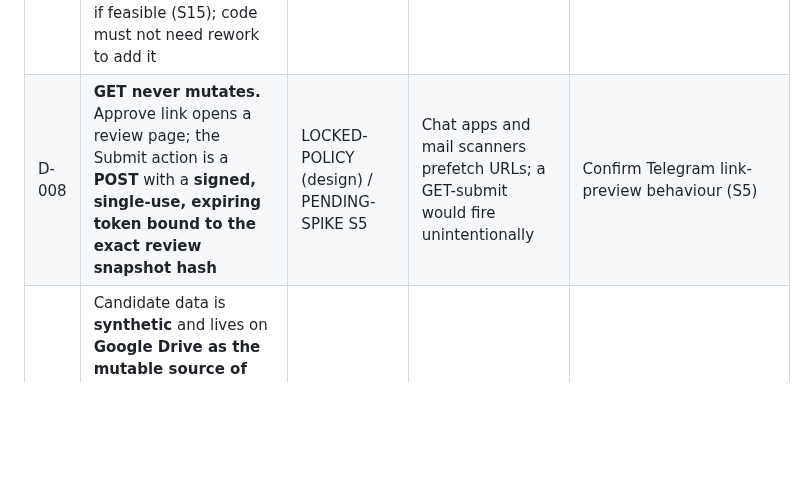
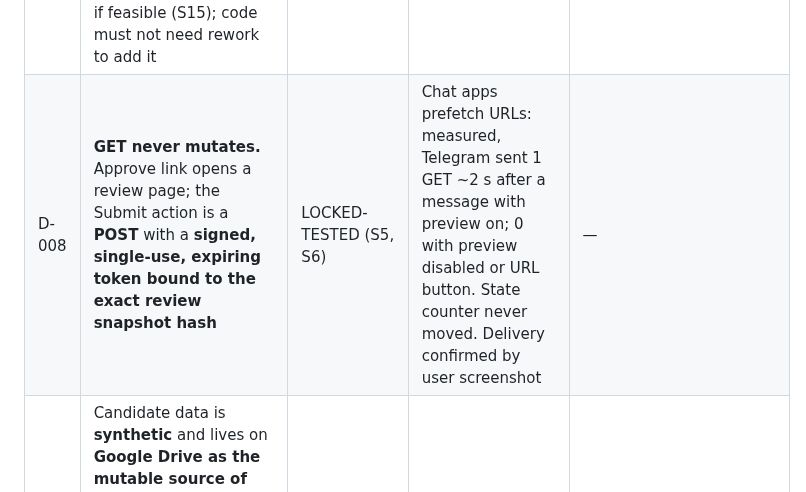
Before and after one commit to Balaastratech/hulchul-operator, a Markdown page: docs/04-decisions/DECISION_LOG.md, the part around the change. GitHub-like rendering; blank space fills up the shorter version.

```diff
--- a/docs/04-decisions/DECISION_LOG.md
+++ b/docs/04-decisions/DECISION_LOG.md
@@ -12,7 +12,7 @@ Status: **LOCKED-TESTED** (measured, evidence cited) · **LOCKED-CHOICE** (user
 | D-005 | **No CAPTCHA solving or bypass.** Detect → `NEEDS_HUMAN` → user completes in the visible browser → operator resumes from checkpoint without refilling | LOCKED-POLICY | Safety rule + all 3 tested ATS embed CAPTCHAs (reCAPTCHA Enterprise / hCaptcha) that fire at Submit | Detection reliability → S7 |
 | D-006 | **Split deployment**: control plane (FastAPI: review page, signed approve links, Telegram, event API) deployable and secured; **browser worker runs on the user's PC** and connects outbound. Fully remote browser = FUTURE_SCOPE | LOCKED-CHOICE | User choice 2026-10-03 | Hosting target + tunnel → S6, OQ-04 |
 | D-007 | Channels: **Telegram bot + web review page** now, behind a `Channel` interface; **WhatsApp** is implemented last, only if feasible (S15); code must not need rework to add it | LOCKED-CHOICE | User choice | WhatsApp needs Meta/Twilio setup |
-| D-008 | **GET never mutates.** Approve link opens a review page; the Submit action is a **POST** with a **signed, single-use, expiring token bound to the exact review snapshot hash** | LOCKED-POLICY (design) / PENDING-SPIKE S5 | Chat apps and mail scanners prefetch URLs; a GET-submit would fire unintentionally | Confirm Telegram link-preview behaviour (S5) |
+| D-008 | **GET never mutates.** Approve link opens a review page; the Submit action is a **POST** with a **signed, single-use, expiring token bound to the exact review snapshot hash** | LOCKED-TESTED (S5, S6) | Chat apps prefetch URLs: measured, Telegram sent 1 GET ~2 s after a message with preview on; 0 with preview disabled or URL button. State counter never moved. Delivery confirmed by user screenshot | — |
 | D-009 | Candidate data is **synthetic** and lives on **Google Drive as the mutable source of truth** (profile, rules, answer library, resume, job queue). Read at run start, snapshotted + hashed, never hardcoded. DB + web UI for editing = FUTURE_SCOPE | LOCKED-CHOICE / PENDING-SPIKE S4 | User choice | Auth method for Drive for reviewers → OQ-05 |
 | D-010 | Demo environment: (a) **real unseen public ATS forms are filled up to the approval gate and never submitted**; (b) real Submit, login and CAPTCHA-handoff run on **self-hosted fixtures** | LOCKED-CHOICE | User accepted split | Fixtures must not contain site-specific operator code |
 | D-011 | Agent assignment is decided AFTER docs exist; git is initialised by the user; every agent follows `AGENTS.md` | LOCKED-CHOICE | User instruction | — |
```
Also changed, not shown: docs/05-testing/SPIKE_REPORT.md (+3 -0 lines).
